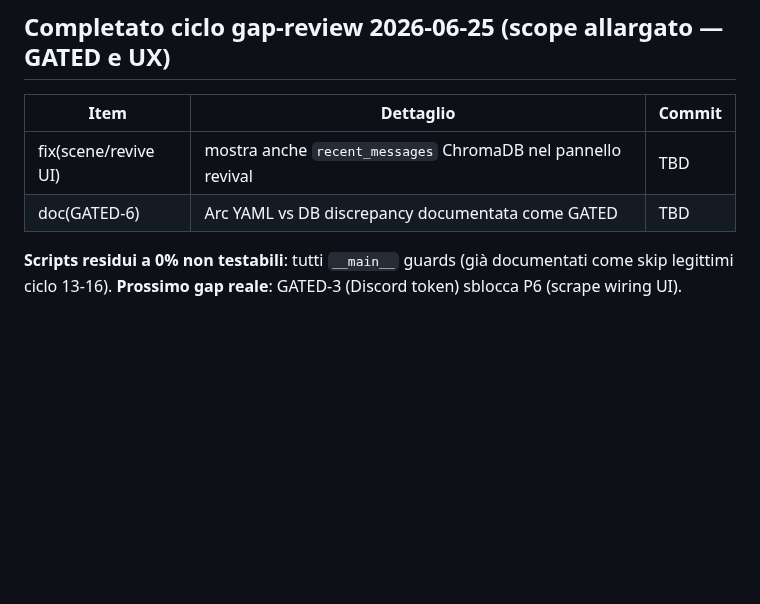
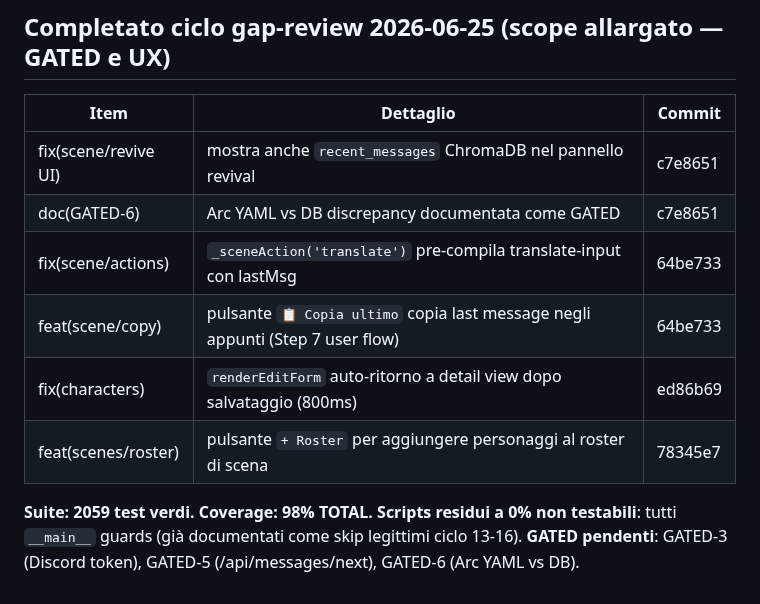
Before and after one commit to OracleCLM/Quill-of-Calliope, a Markdown page: .planning/CALLIOPE_GATED_FOR_NIC.md, the part around the change. Drawn GitHub-style; blank space fills up the shorter version.

Commit message:
chore(planning): tabella completato ciclo gap-review 2026-06-25 con commit hashes
Co-Authored-By: Claude Sonnet 4.6 <noreply@anthropic.com>

```diff
--- a/.planning/CALLIOPE_GATED_FOR_NIC.md
+++ b/.planning/CALLIOPE_GATED_FOR_NIC.md
@@ -350,8 +350,13 @@ Impatto: basta una variabile env `REFINE_PROVIDER` / `REFINE_MODEL` configurabil
 
 | Item | Dettaglio | Commit |
 |------|-----------|--------|
-| fix(scene/revive UI) | mostra anche `recent_messages` ChromaDB nel pannello revival | TBD |
-| doc(GATED-6) | Arc YAML vs DB discrepancy documentata come GATED | TBD |
+| fix(scene/revive UI) | mostra anche `recent_messages` ChromaDB nel pannello revival | c7e8651 |
+| doc(GATED-6) | Arc YAML vs DB discrepancy documentata come GATED | c7e8651 |
+| fix(scene/actions) | `_sceneAction('translate')` pre-compila translate-input con lastMsg | 64be733 |
+| feat(scene/copy) | pulsante `📋 Copia ultimo` copia last message negli appunti (Step 7 user flow) | 64be733 |
+| fix(characters) | `renderEditForm` auto-ritorno a detail view dopo salvataggio (800ms) | ed86b69 |
+| feat(scenes/roster) | pulsante `+ Roster` per aggiungere personaggi al roster di scena | 78345e7 |
 
+**Suite: 2059 test verdi. Coverage: 98% TOTAL.**
 **Scripts residui a 0% non testabili**: tutti `__main__` guards (già documentati come skip legittimi ciclo 13-16).
-**Prossimo gap reale**: GATED-3 (Discord token) sblocca P6 (scrape wiring UI).
+**GATED pendenti**: GATED-3 (Discord token), GATED-5 (/api/messages/next), GATED-6 (Arc YAML vs DB).
```
